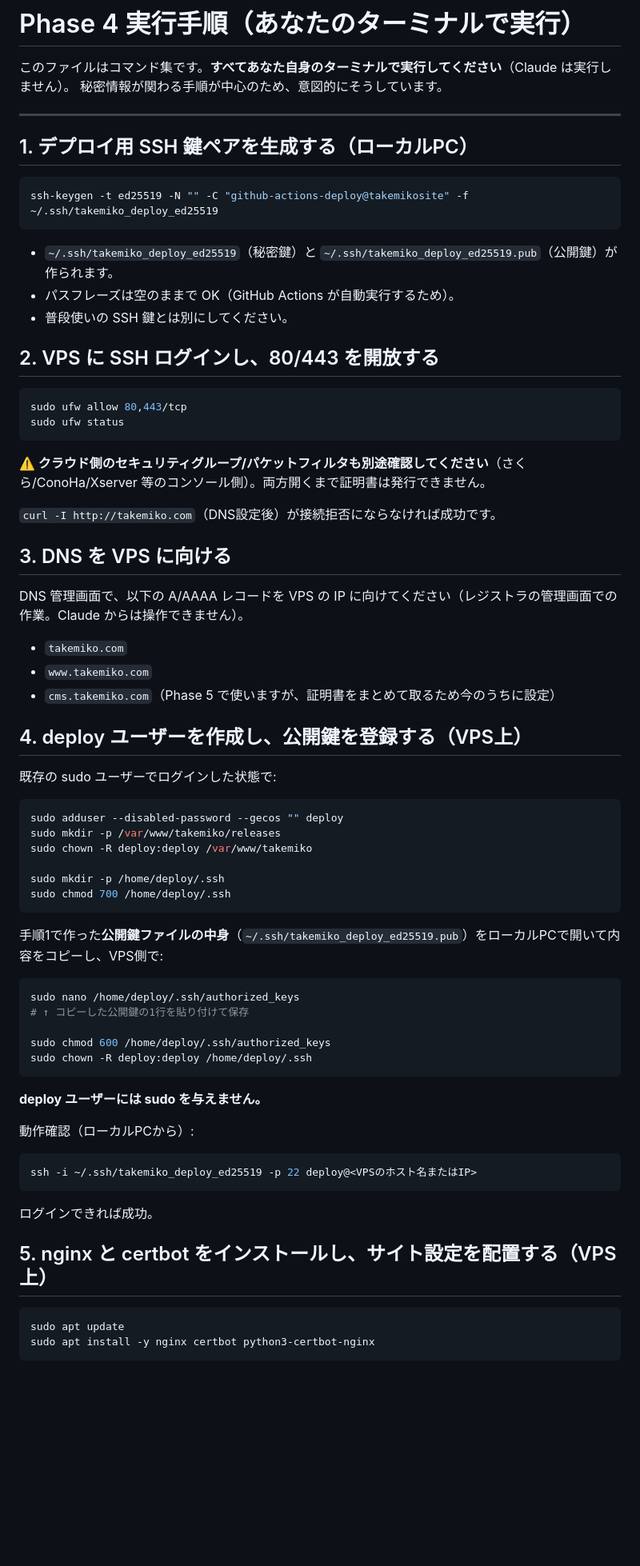
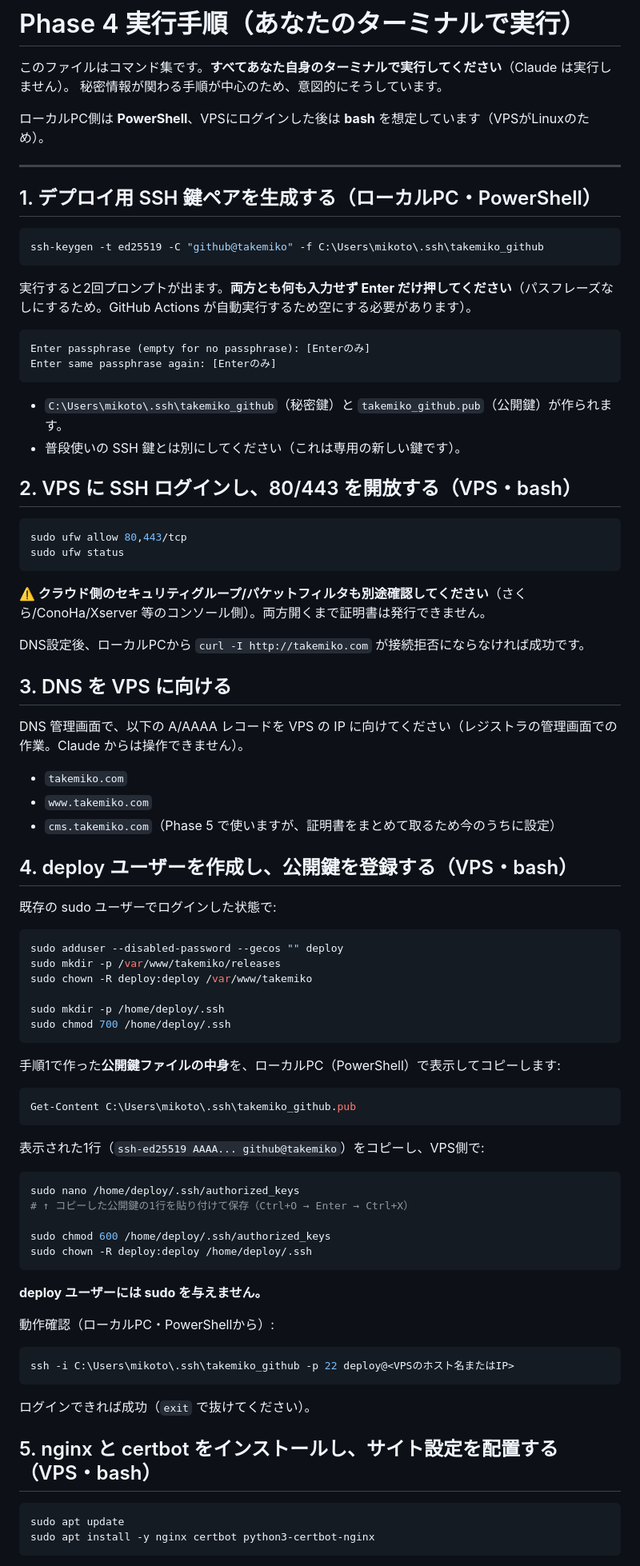
Before and after one commit to takemikochan/takemikosite, a Markdown page: deploy/PHASE4-RUNBOOK.md, the part around one of its changes. Shown at 80% size. Rendered like a GitHub page; blank space fills up the shorter version.

````diff
--- a/deploy/PHASE4-RUNBOOK.md
+++ b/deploy/PHASE4-RUNBOOK.md
@@ -3,19 +3,27 @@
 このファイルはコマンド集です。**すべてあなた自身のターミナルで実行してください**（Claude は実行しません）。
 秘密情報が関わる手順が中心のため、意図的にそうしています。
 
+ローカルPC側は **PowerShell**、VPSにログインした後は **bash** を想定しています（VPSがLinuxのため）。
+
 ---
 
-## 1. デプロイ用 SSH 鍵ペアを生成する（ローカルPC）
+## 1. デプロイ用 SSH 鍵ペアを生成する（ローカルPC・PowerShell）
 
-```bash
-ssh-keygen -t ed25519 -N "" -C "github-actions-deploy@takemikosite" -f ~/.ssh/takemiko_deploy_ed25519
+```powershell
+ssh-keygen -t ed25519 -C "github@takemiko" -f C:\Users\mikoto\.ssh\takemiko_github
 ```
 
-- `~/.ssh/takemiko_deploy_ed25519`（秘密鍵）と `~/.ssh/takemiko_deploy_ed25519.pub`（公開鍵）が作られます。
-- パスフレーズは空のままで OK（GitHub Actions が自動実行するため）。
-- 普段使いの SSH 鍵とは別にしてください。
+実行すると2回プロンプトが出ます。**両方とも何も入力せず Enter だけ押してください**（パスフレーズなしにするため。GitHub Actions が自動実行するため空にする必要があります）。
 
-## 2. VPS に SSH ログインし、80/443 を開放する
+```
+Enter passphrase (empty for no passphrase): [Enterのみ]
+Enter same passphrase again: [Enterのみ]
+```
+
+- `C:\Users\mikoto\.ssh\takemiko_github`（秘密鍵）と `takemiko_github.pub`（公開鍵）が作られます。
+- 普段使いの SSH 鍵とは別にしてください（これは専用の新しい鍵です）。
+
+## 2. VPS に SSH ログインし、80/443 を開放する（VPS・bash）
 
 ```bash
 sudo ufw allow 80,443/tcp
@@ -24,7 +32,7 @@ sudo ufw status
 
 **⚠️ クラウド側のセキュリティグループ/パケットフィルタも別途確認してください**（さくら/ConoHa/Xserver 等のコンソール側）。両方開くまで証明書は発行できません。
 
-`curl -I http://takemiko.com`（DNS設定後）が接続拒否にならなければ成功です。
+DNS設定後、ローカルPCから `curl -I http://takemiko.com` が接続拒否にならなければ成功です。
 
 ## 3. DNS を VPS に向ける
 
@@ -34,7 +42,7 @@ DNS 管理画面で、以下の A/AAAA レコードを VPS の IP に向けて
 - `www.takemiko.com`
 - `cms.takemiko.com`（Phase 5 で使いますが、証明書をまとめて取るため今のうちに設定）
 
-## 4. deploy ユーザーを作成し、公開鍵を登録する（VPS上）
+## 4. deploy ユーザーを作成し、公開鍵を登録する（VPS・bash）
 
 既存の sudo ユーザーでログインした状態で:
 
@@ -47,11 +55,17 @@ sudo mkdir -p /home/deploy/.ssh
 sudo chmod 700 /home/deploy/.ssh
 ```
 
-手順1で作った**公開鍵ファイルの中身**（`~/.ssh/takemiko_deploy_ed25519.pub`）をローカルPCで開いて内容をコピーし、VPS側で:
+手順1で作った**公開鍵ファイルの中身**を、ローカルPC（PowerShell）で表示してコピーします:
+
+```powershell
+Get-Content C:\Users\mikoto\.ssh\takemiko_github.pub
+```
+
+表示された1行（`ssh-ed25519 AAAA... github@takemiko`）をコピーし、VPS側で:
 
 ```bash
 sudo nano /home/deploy/.ssh/authorized_keys
-# ↑ コピーした公開鍵の1行を貼り付けて保存
+# ↑ コピーした公開鍵の1行を貼り付けて保存（Ctrl+O → Enter → Ctrl+X）
 
 sudo chmod 600 /home/deploy/.ssh/authorized_keys
 sudo chown -R deploy:deploy /home/deploy/.ssh
@@ -59,13 +73,13 @@ sudo chown -R deploy:deploy /home/deploy/.ssh
 
 **deploy ユーザーには sudo を与えません。**
 
-動作確認（ローカルPCから）:
-```bash
-ssh -i ~/.ssh/takemiko_deploy_ed25519 -p 22 deploy@<VPSのホスト名またはIP>
+動作確認（ローカルPC・PowerShellから）:
+```powershell
+ssh -i C:\Users\mikoto\.ssh\takemiko_github -p 22 deploy@<VPSのホスト名またはIP>
 ```
-ログインできれば成功。
+ログインできれば成功（`exit` で抜けてください）。
 
-## 5. nginx と certbot をインストールし、サイト設定を配置する（VPS上）
+## 5. nginx と certbot をインストールし、サイト設定を配置する（VPS・bash）
 
 ```bash
 sudo apt update
````
Also changed, not shown: other parts of deploy/PHASE4-RUNBOOK.md (+16 -14 lines).
